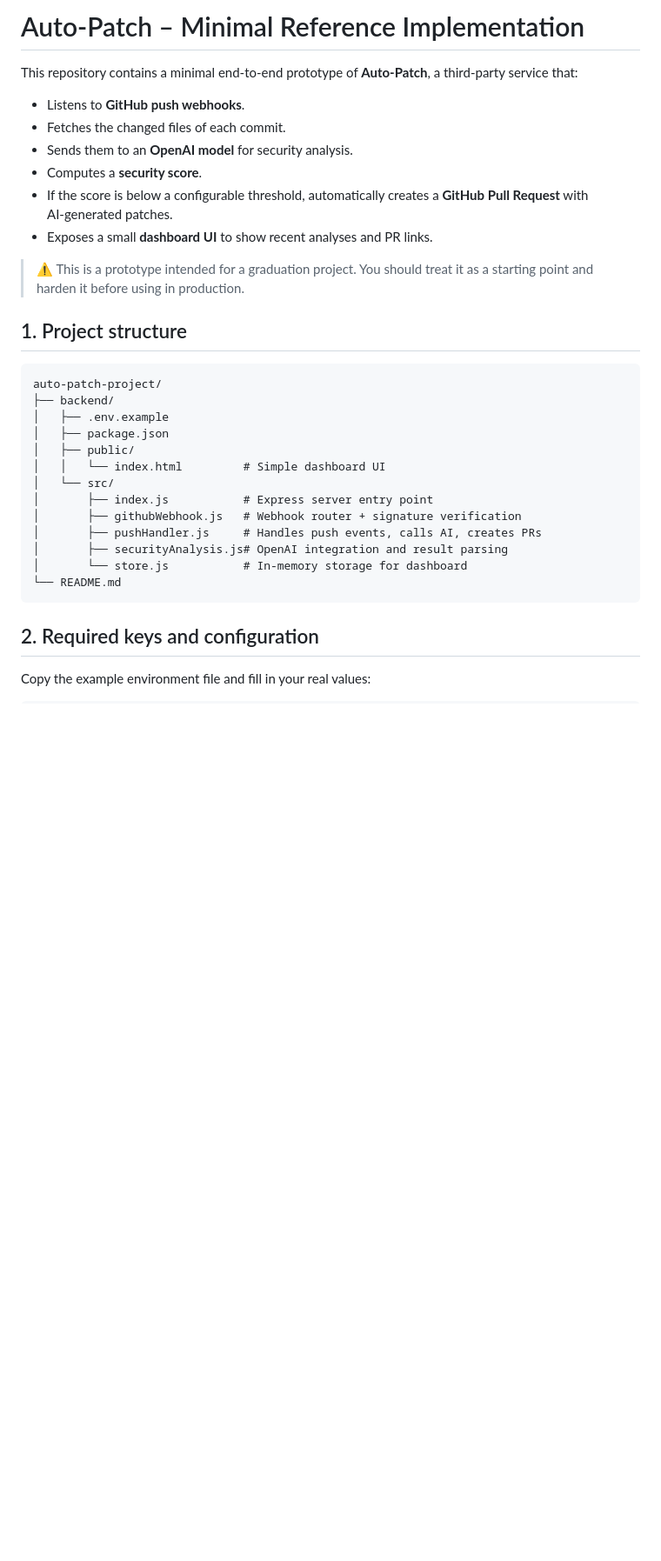
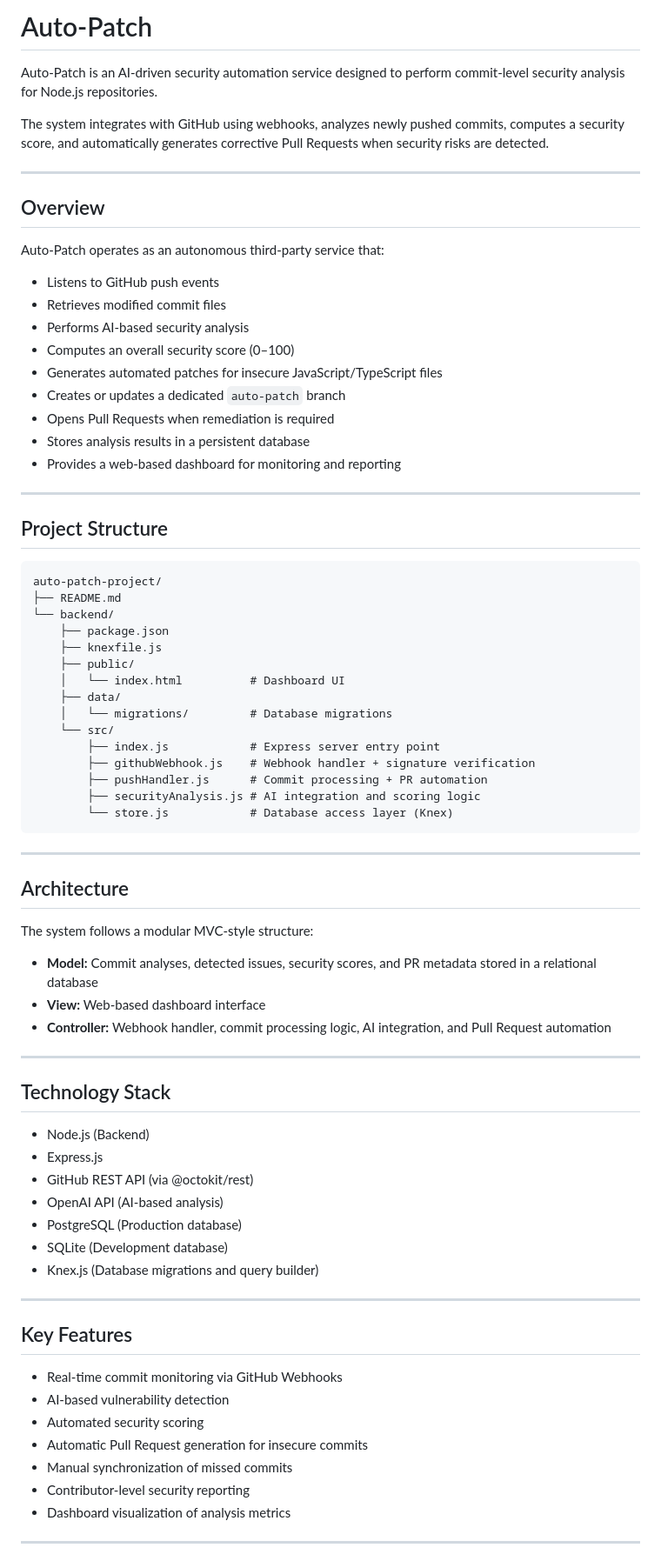
Before and after one commit to MalakAbed/AutoPatch, a Markdown page: README.md, the part around one of its changes. Shown at 87% size. GitHub-like rendering; blank space fills up the shorter version.

Commit message:
Initial commit

````diff
--- a/README.md
+++ b/README.md
@@ -1,34 +1,80 @@
-# Auto-Patch – Minimal Reference Implementation
+# Auto-Patch
 
-This repository contains a minimal end-to-end prototype of **Auto-Patch**, a third‑party service that:
+Auto-Patch is an AI-driven security automation service designed to perform commit-level security analysis for Node.js repositories.
 
-- Listens to **GitHub push webhooks**.
-- Fetches the changed files of each commit.
-- Sends them to an **OpenAI model** for security analysis.
-- Computes a **security score**.
-- If the score is below a configurable threshold, automatically creates a **GitHub Pull Request** with AI‑generated patches.
-- Exposes a small **dashboard UI** to show recent analyses and PR links.
+The system integrates with GitHub using webhooks, analyzes newly pushed commits, computes a security score, and automatically generates corrective Pull Requests when security risks are detected.
 
-> ⚠️ This is a prototype intended for a graduation project. You should treat it as a starting point and harden it before using in production.
+---
 
-## 1. Project structure
+## Overview
+
+Auto-Patch operates as an autonomous third-party service that:
+
+- Listens to GitHub push events
+- Retrieves modified commit files
+- Performs AI-based security analysis
+- Computes an overall security score (0–100)
+- Generates automated patches for insecure JavaScript/TypeScript files
+- Creates or updates a dedicated `auto-patch` branch
+- Opens Pull Requests when remediation is required
+- Stores analysis results in a persistent database
+- Provides a web-based dashboard for monitoring and reporting
+
+---
+
+## Project Structure
 
 ```
 auto-patch-project/
-├── backend/
-│   ├── .env.example
-│   ├── package.json
-│   ├── public/
-│   │   └── index.html         # Simple dashboard UI
-│   └── src/
-│       ├── index.js           # Express server entry point
-│       ├── githubWebhook.js   # Webhook router + signature verification
-│       ├── pushHandler.js     # Handles push events, calls AI, creates PRs
-│       ├── securityAnalysis.js# OpenAI integration and result parsing
-│       └── store.js           # In‑memory storage for dashboard
-└── README.md
+├── README.md
+└── backend/
+    ├── package.json
+    ├── knexfile.js
+    ├── public/
+    │   └── index.html          # Dashboard UI
+    ├── data/
+    │   └── migrations/         # Database migrations
+    └── src/
+        ├── index.js            # Express server entry point
+        ├── githubWebhook.js    # Webhook handler + signature verification
+        ├── pushHandler.js      # Commit processing + PR automation
+        ├── securityAnalysis.js # AI integration and scoring logic
+        └── store.js            # Database access layer (Knex)
 ```
 
-## 2. Required keys and configuration
+---
 
-Copy the example environment file and fill in your real values:
+## Architecture
+
+The system follows a modular MVC-style structure:
+
+- **Model:** Commit analyses, detected issues, security scores, and PR metadata stored in a relational database
+- **View:** Web-based dashboard interface
+- **Controller:** Webhook handler, commit processing logic, AI integration, and Pull Request automation
+
+---
+
+## Technology Stack
+
+- Node.js (Backend)
+- Express.js
+- GitHub REST API (via @octokit/rest)
+- OpenAI API (AI-based analysis)
+- PostgreSQL (Production database)
+- SQLite (Development database)
+- Knex.js (Database migrations and query builder)
+
+---
+
+## Key Features
+
+- Real-time commit monitoring via GitHub Webhooks
+- AI-based vulnerability detection
+- Automated security scoring
+- Automatic Pull Request generation for insecure commits
+- Manual synchronization of missed commits
+- Contributor-level security reporting
+- Dashboard visualization of analysis metrics
+
+---
+
````
Also changed, not shown: other parts of README.md (+30 -118 lines).
